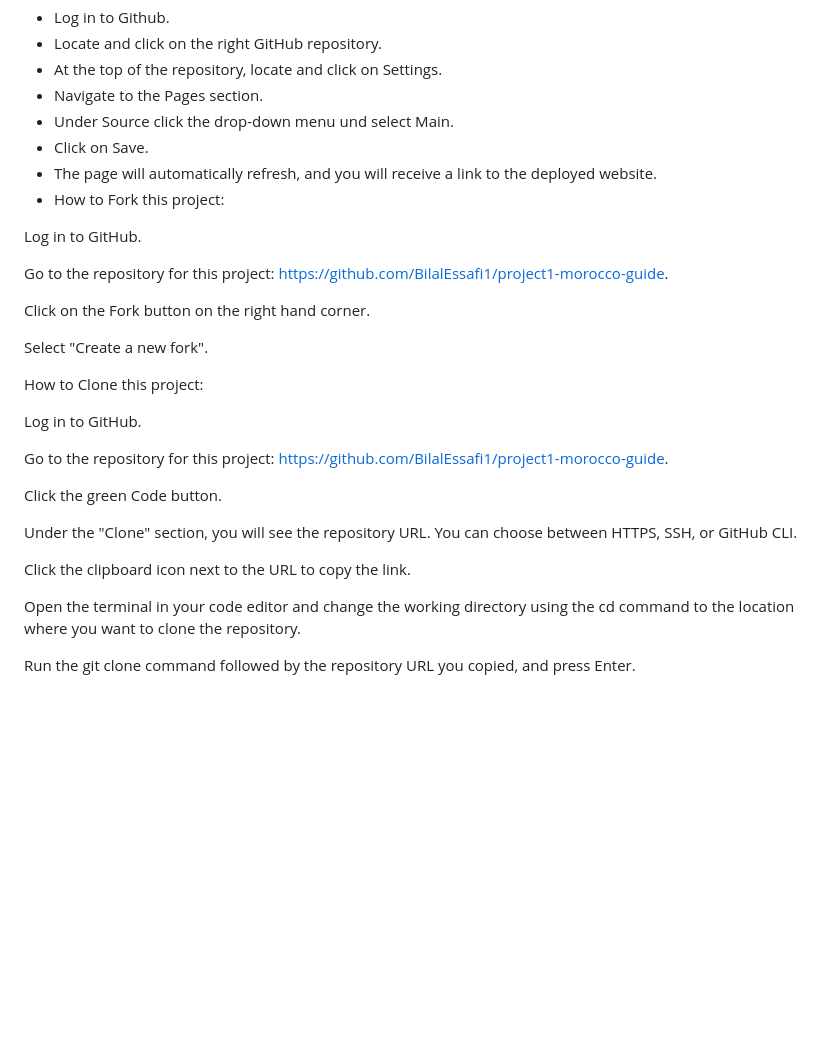
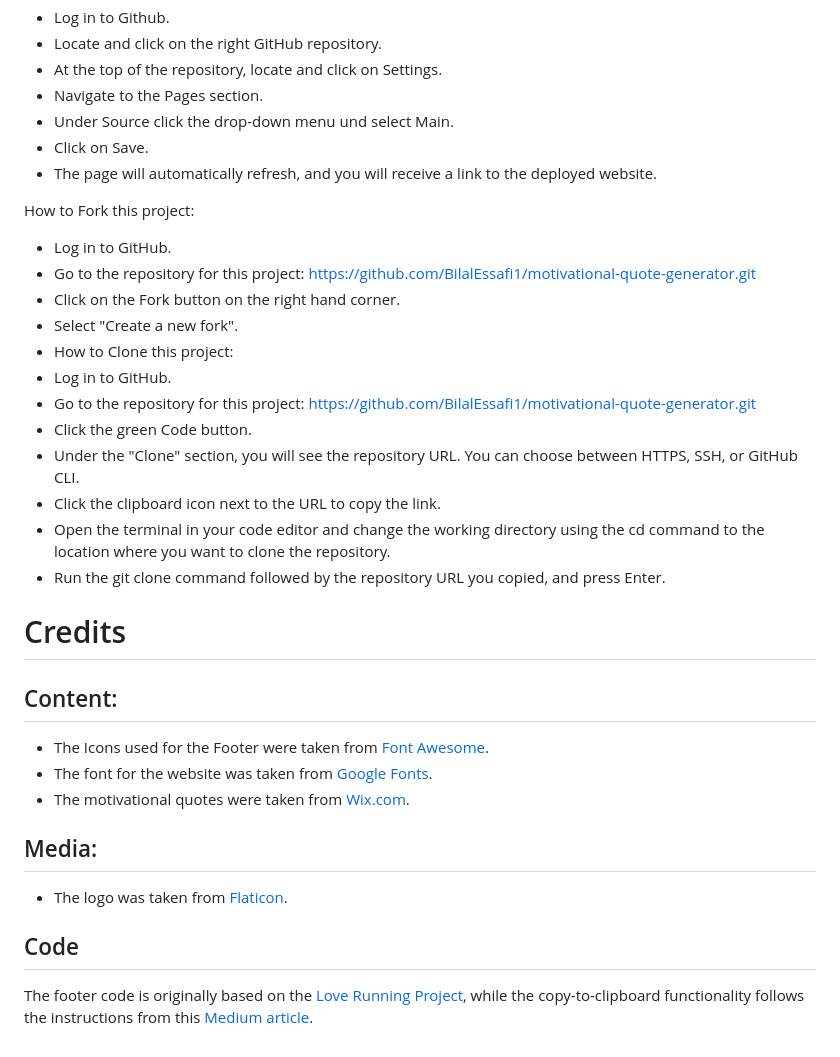
Before and after one commit to BilalEssafi1/motivational-quote-generator, a Markdown page: README.md, the part around the change. Drawn GitHub-style; blank space fills up the shorter version.

Commit message:
Finalise README.md

```diff
--- a/README.md
+++ b/README.md
@@ -108,28 +108,29 @@ The footer includes social media icons for Facebook, Instagram, Twitter, and You
 - Under Source click the drop-down menu und select Main.
 - Click on Save.
 - The page will automatically refresh, and you will receive a link to the deployed website.
-- How to Fork this project:
 
-Log in to GitHub.
+How to Fork this project:
+- Log in to GitHub.
+- Go to the repository for this project: https://github.com/BilalEssafi1/motivational-quote-generator.git
+- Click on the Fork button on the right hand corner.
+- Select "Create a new fork".
+- How to Clone this project:
+- Log in to GitHub.
+- Go to the repository for this project: https://github.com/BilalEssafi1/motivational-quote-generator.git
+- Click the green Code button.
+- Under the "Clone" section, you will see the repository URL. You can choose between HTTPS, SSH, or GitHub CLI.
+- Click the clipboard icon next to the URL to copy the link.
+- Open the terminal in your code editor and change the working directory using the cd command to the location where you want to clone the repository.
+- Run the git clone command followed by the repository URL you copied, and press Enter.
 
-Go to the repository for this project: https://github.com/BilalEssafi1/project1-morocco-guide.
+# Credits
+## Content:
+- The Icons used for the Footer were taken from [Font Awesome](https://fontawesome.com/).
+- The font for the website was taken from [Google Fonts](https://fonts.google.com/).
+- The motivational quotes were taken from [Wix.com](https://www.wix.com/blog/motivational-quotes?utm_source=google&utm_medium=cpc&utm_campaign=21361709018^168955277451^search%20-%20dsa&experiment_id=^^701641900039^&gad_source=1&gclid=CjwKCAjwufq2BhAmEiwAnZqw8pdQmLTQa3gRd3UNDnTEjYAf9VMaE_NodMFW691KSAqH-vUwCuxUJhoC4v0QAvD_BwE).
 
-Click on the Fork button on the right hand corner.
+## Media:
+- The logo was taken from [Flaticon](https://www.flaticon.com/de/kostenloses-icon/motivation_584641).
 
-Select "Create a new fork".
-
-How to Clone this project:
-
-Log in to GitHub.
-
-Go to the repository for this project: https://github.com/BilalEssafi1/project1-morocco-guide.
-
-Click the green Code button.
-
-Under the "Clone" section, you will see the repository URL. You can choose between HTTPS, SSH, or GitHub CLI.
-
-Click the clipboard icon next to the URL to copy the link.
-
-Open the terminal in your code editor and change the working directory using the cd command to the location where you want to clone the repository.
-
-Run the git clone command followed by the repository URL you copied, and press Enter.
+## Code
+The footer code is originally based on the [Love Running Project](https://github.com/Code-Institute-Solutions/SampleREADME/blob/master/README.md), while the copy-to-clipboard functionality follows the instructions from this [Medium article](https://medium.com/@rakviashvili95/two-methods-of-copy-to-clipboard-by-javascript-60a288136c68).
```
